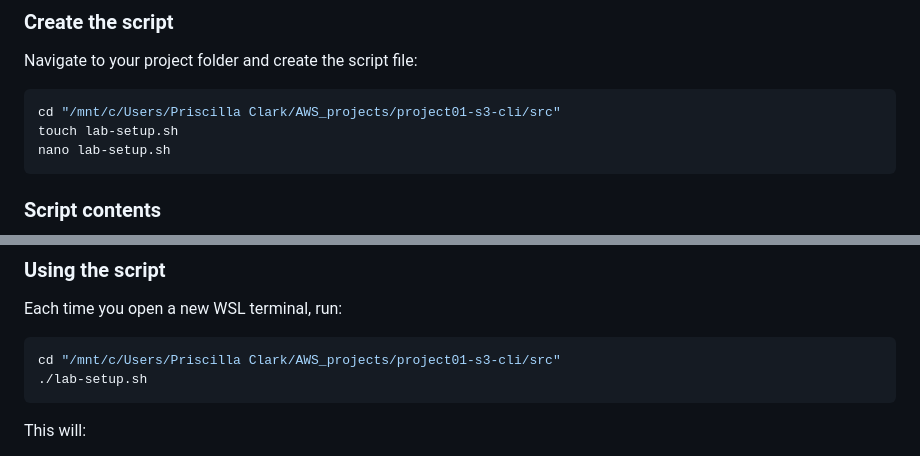
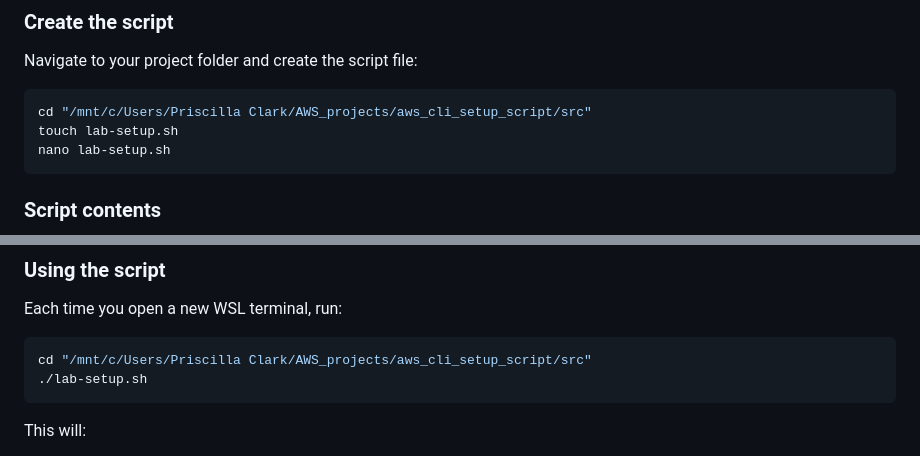
Before and after one commit to priscillaclark/AWS_projects, a Markdown page: aws_cli_setup_script/README.md, 2 parts joined by grey strips. Rendered like a GitHub page.

````diff
--- a/aws_cli_setup_script/README.md
+++ b/aws_cli_setup_script/README.md
@@ -63,7 +63,7 @@ To make it easier to verify that LocalStack is running and to automatically conf
 Navigate to your project folder and create the script file:
 
 ```bash
-cd "/mnt/c/Users/Priscilla Clark/AWS_projects/project01-s3-cli/src"
+cd "/mnt/c/Users/Priscilla Clark/AWS_projects/aws_cli_setup_script/src"
 touch lab-setup.sh
 nano lab-setup.sh
 ```
@@ -110,7 +110,7 @@ chmod +x lab-setup.sh
 Each time you open a new WSL terminal, run:
 
 ```bash
-cd "/mnt/c/Users/Priscilla Clark/AWS_projects/project01-s3-cli/src"
+cd "/mnt/c/Users/Priscilla Clark/AWS_projects/aws_cli_setup_script/src"
 ./lab-setup.sh
 ```
 
````
